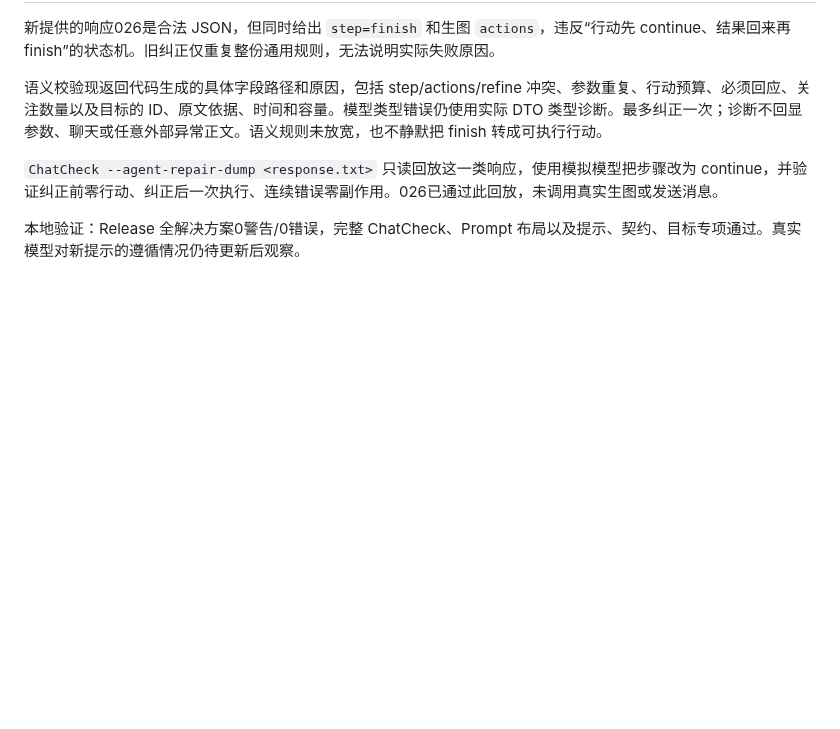
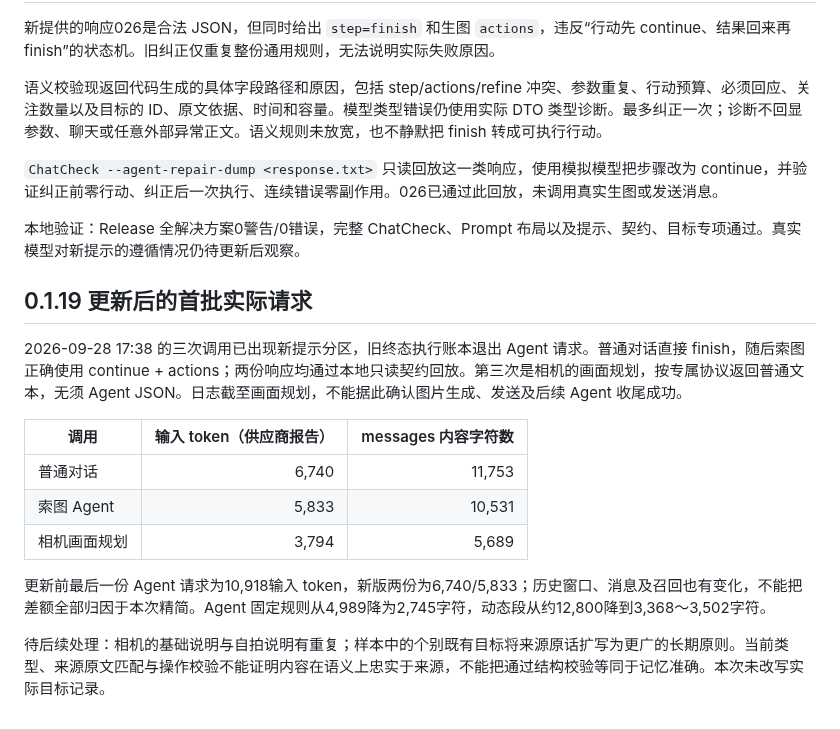
Before and after one commit to TYty0728/TraceSoul2, a Markdown page: docs/AGENT_OUTPUT_CONTRACT.md, the part around the change. Drawn GitHub-style; blank space fills up the shorter version.

Commit message:
docs: record live prompt audit and daily dump maintenance preference

```diff
--- a/docs/AGENT_OUTPUT_CONTRACT.md
+++ b/docs/AGENT_OUTPUT_CONTRACT.md
@@ -71,3 +71,17 @@
 `ChatCheck --agent-repair-dump <response.txt>` 只读回放这一类响应，使用模拟模型把步骤改为 continue，并验证纠正前零行动、纠正后一次执行、连续错误零副作用。026已通过此回放，未调用真实生图或发送消息。
 
 本地验证：Release 全解决方案0警告/0错误，完整 ChatCheck、Prompt 布局以及提示、契约、目标专项通过。真实模型对新提示的遵循情况仍待更新后观察。
+
+## 0.1.19 更新后的首批实际请求
+
+2026-09-28 17:38 的三次调用已出现新提示分区，旧终态执行账本退出 Agent 请求。普通对话直接 finish，随后索图正确使用 continue + actions；两份响应均通过本地只读契约回放。第三次是相机的画面规划，按专属协议返回普通文本，无须 Agent JSON。日志截至画面规划，不能据此确认图片生成、发送及后续 Agent 收尾成功。
+
+| 调用 | 输入 token（供应商报告） | messages 内容字符数 |
+|---|---:|---:|
+| 普通对话 | 6,740 | 11,753 |
+| 索图 Agent | 5,833 | 10,531 |
+| 相机画面规划 | 3,794 | 5,689 |
+
+更新前最后一份 Agent 请求为10,918输入 token，新版两份为6,740/5,833；历史窗口、消息及召回也有变化，不能把差额全部归因于本次精简。Agent 固定规则从4,989降为2,745字符，动态段从约12,800降到3,368～3,502字符。
+
+待后续处理：相机的基础说明与自拍说明有重复；样本中的个别既有目标将来源原话扩写为更广的长期原则。当前类型、来源原文匹配与操作校验不能证明内容在语义上忠实于来源，不能把通过结构校验等同于记忆准确。本次未改写实际目标记录。
```
Also changed, not shown: docs/PROMPT_ASSEMBLY.md (+2 -0 lines).
